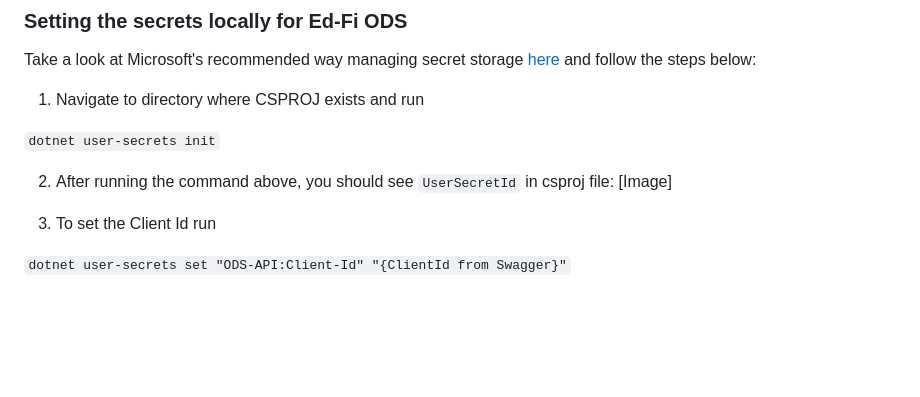
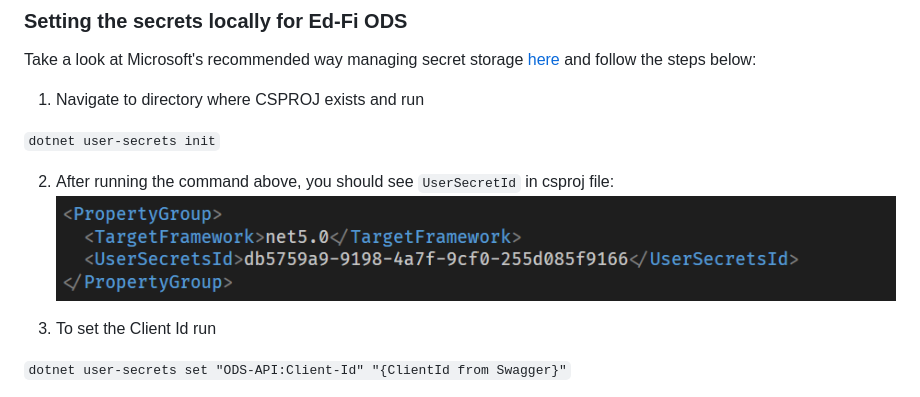
Before and after one commit to Ed-Fi-Exchange-OSS/Leadership-Profile, a Markdown page: Readme.md, the part around the change. Rendered like a GitHub page; pictures changed too: docs/images/screenshot-secrets-csproj.png (added); blank space fills up the shorter version.

Commit message:
Added an image to readme

```diff
--- a/Readme.md
+++ b/Readme.md
@@ -25,7 +25,7 @@ Take a look at Microsoft's recommended way managing secret storage [here](https:
  `dotnet user-secrets init`
 
 2. After running the command above, you should see `UserSecretId` in csproj file:
-[Image]
+![screenshot](/docs/images/screenshot-secrets-csproj.png)
 
 3. To set the Client Id run
 
```
